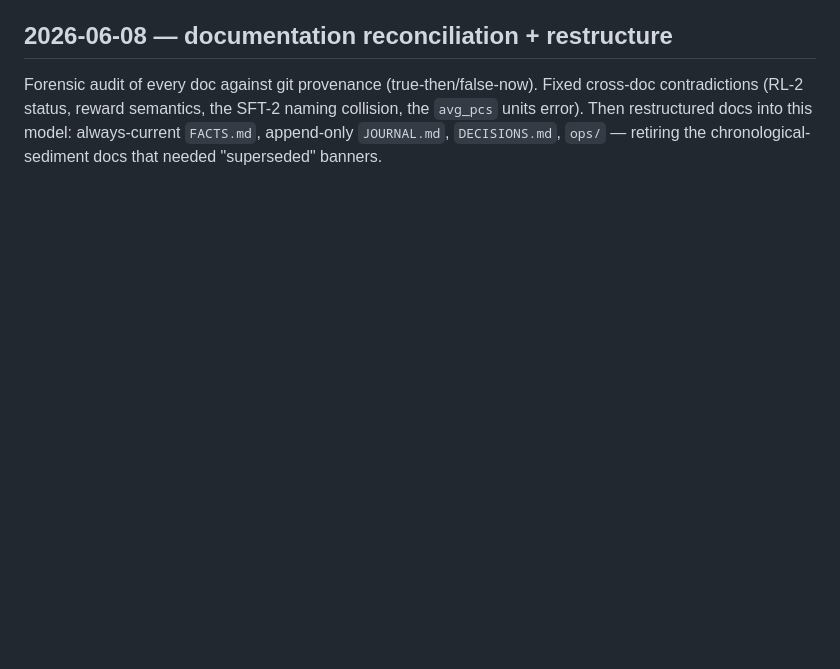
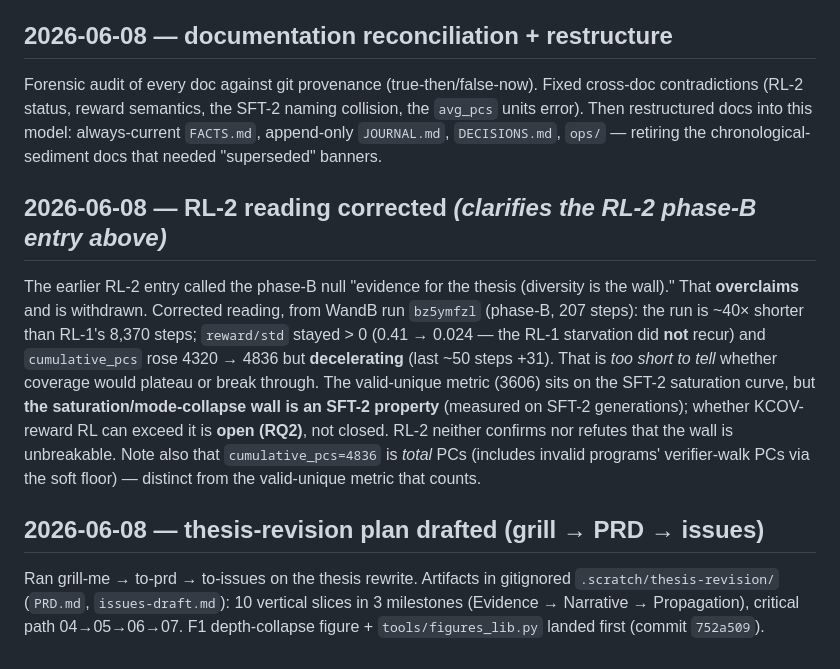
Before and after one commit to Strhata/ebpf-fuzzing-thesis, a Markdown page: docs/JOURNAL.md, the part around the change. GitHub-like rendering; blank space fills up the shorter version.

```diff
--- a/docs/JOURNAL.md
+++ b/docs/JOURNAL.md
@@ -102,3 +102,21 @@ Forensic audit of every doc against git provenance (true-then/false-now). Fixed
 contradictions (RL-2 status, reward semantics, the SFT-2 naming collision, the `avg_pcs` units error).
 Then restructured docs into this model: always-current `FACTS.md`, append-only `JOURNAL.md`,
 `DECISIONS.md`, `ops/` — retiring the chronological-sediment docs that needed "superseded" banners.
+
+## 2026-06-08 — RL-2 reading corrected *(clarifies the RL-2 phase-B entry above)*
+The earlier RL-2 entry called the phase-B null "evidence for the thesis (diversity is the wall)." That
+**overclaims** and is withdrawn. Corrected reading, from WandB run `bz5ymfzl` (phase-B, 207 steps):
+the run is ~40× shorter than RL-1's 8,370 steps; `reward/std` stayed > 0 (0.41 → 0.024 — the RL-1
+starvation did **not** recur) and `cumulative_pcs` rose 4320 → 4836 but **decelerating** (last ~50
+steps +31). That is *too short to tell* whether coverage would plateau or break through. The
+valid-unique metric (3606) sits on the SFT-2 saturation curve, but **the saturation/mode-collapse wall
+is an SFT-2 property** (measured on SFT-2 generations); whether KCOV-reward RL can exceed it is **open
+(RQ2)**, not closed. RL-2 neither confirms nor refutes that the wall is unbreakable. Note also that
+`cumulative_pcs=4836` is *total* PCs (includes invalid programs' verifier-walk PCs via the soft floor)
+— distinct from the valid-unique metric that counts.
+
+## 2026-06-08 — thesis-revision plan drafted (grill → PRD → issues)
+Ran grill-me → to-prd → to-issues on the thesis rewrite. Artifacts in gitignored
+`.scratch/thesis-revision/` (`PRD.md`, `issues-draft.md`): 10 vertical slices in 3 milestones
+(Evidence → Narrative → Propagation), critical path 04→05→06→07. F1 depth-collapse figure +
+`tools/figures_lib.py` landed first (commit `752a509`).
```
Also changed, not shown: docs/DECISIONS.md (+13 -0 lines), docs/FACTS.md (+20 -1 lines).
